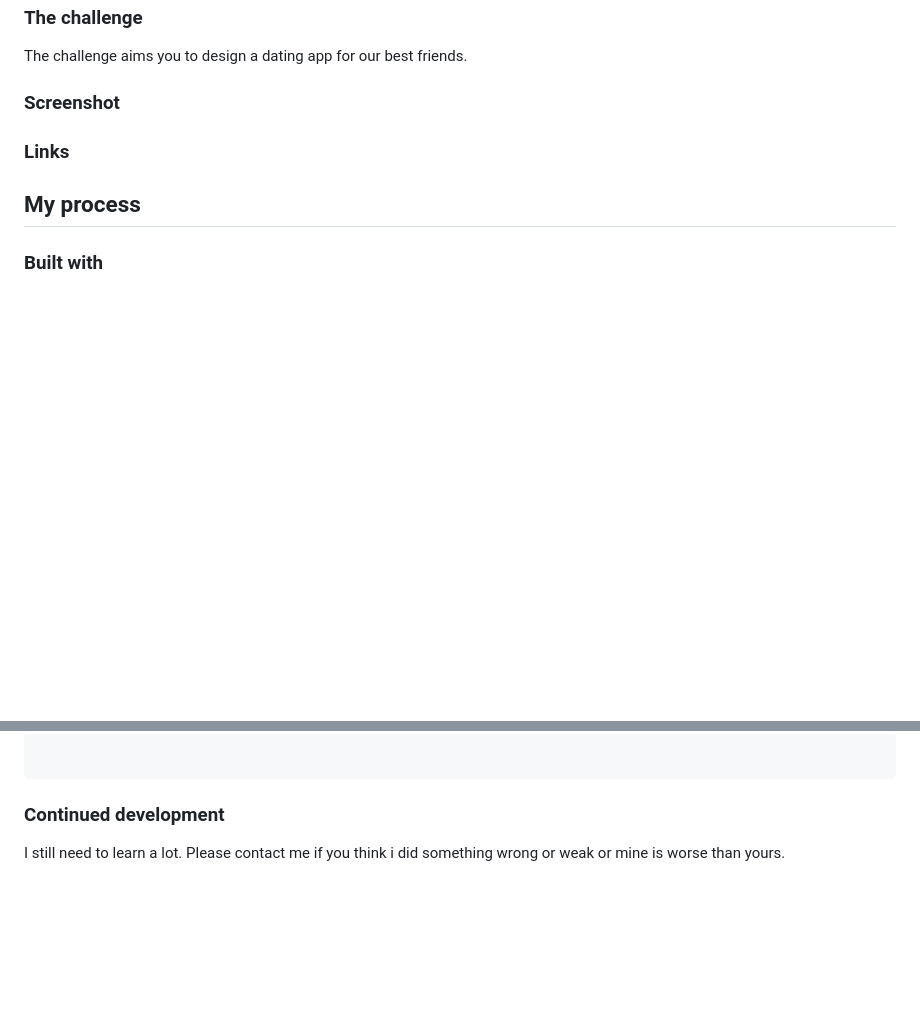
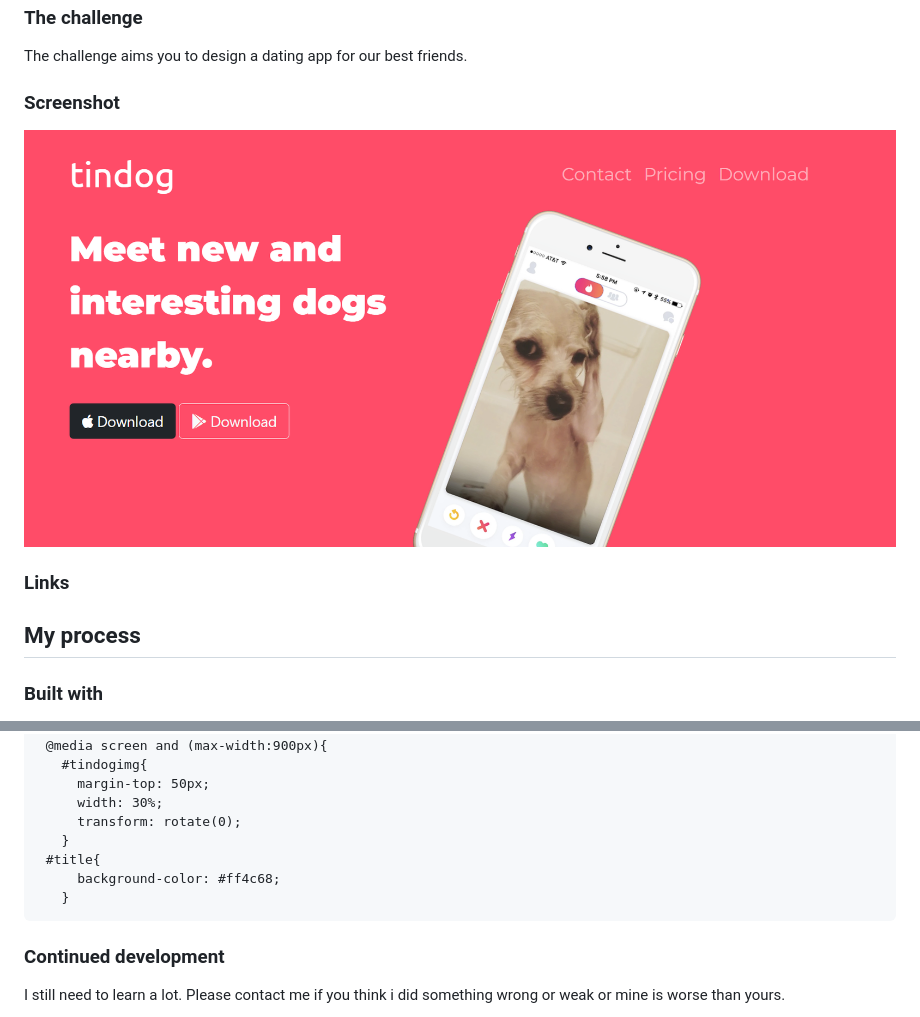
Before and after one commit to BekirKutluhan/TinDog, a Markdown page: README.md, 2 parts joined by grey strips. GitHub-like rendering; pictures changed too: images/tindog.png (added); blank space fills up the shorter version.

Commit message:
Readme Ver.1

````diff
--- a/README.md
+++ b/README.md
@@ -20,7 +20,7 @@ Hello Everyone! I'm new to bootstrap. This assignment given me by Dr.Angela YU.
 The challenge aims you to design a dating app for our best friends.
 
 ### Screenshot
-
+![](images/tindog.png)
 
 ### Links
 
@@ -45,5 +49,13 @@ To see how you can add code snippets, see below:
  ```CSS
-
+ @media screen and (max-width:900px){
+   #tindogimg{
+     margin-top: 50px;
+     width: 30%;
+     transform: rotate(0);
+   }
+ #title{
+     background-color: #ff4c68;
+   }
 ```
 
 
````
Also changed, not shown: other parts of README.md (+6 -2 lines).
